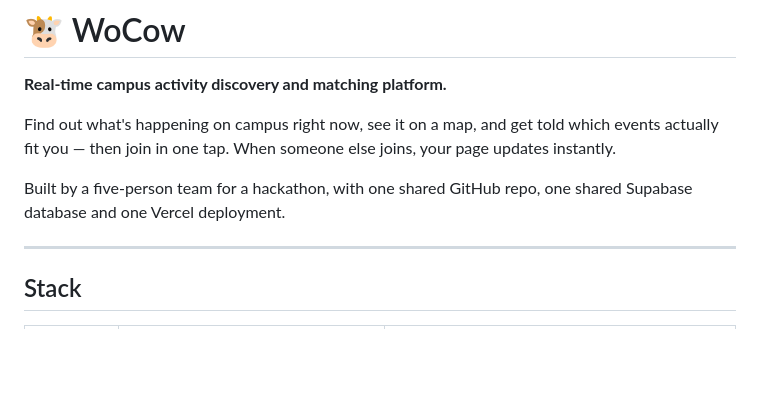
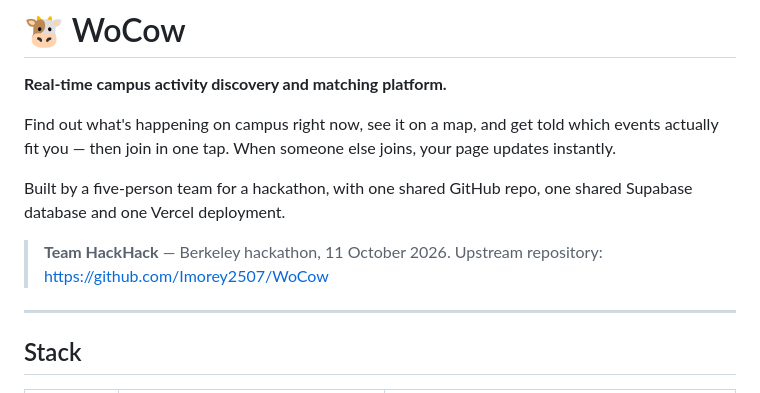
Before and after one commit to Imorey2507/WoCow, a Markdown page: README.md, the part around the change. Rendered like a GitHub page; blank space fills up the shorter version.

Commit message:
docs: record the team and hackathon in the README

```diff
--- a/README.md
+++ b/README.md
@@ -8,6 +8,9 @@ your page updates instantly.
 
 Built by a five-person team for a hackathon, with one shared GitHub repo, one
 shared Supabase database and one Vercel deployment.
+
+> **Team HackHack** — Berkeley hackathon, 11 October 2026.
+> Upstream repository: https://github.com/Imorey2507/WoCow
 
 ---
 
```
